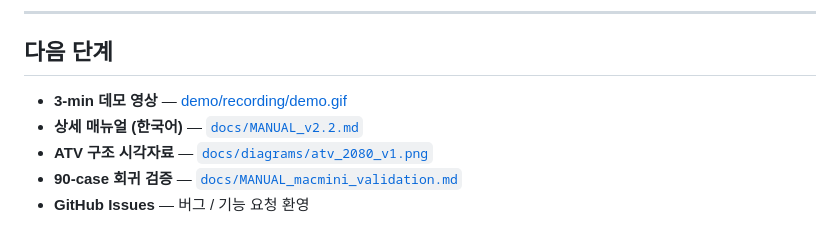
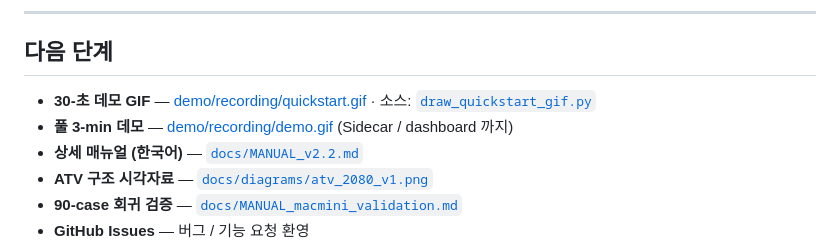
Before and after one commit to happyikas/Aegis-ATV, a Markdown page: docs/PERSONAL_QUICKSTART.md, the part around the change. GitHub-like rendering.

```diff
--- a/docs/PERSONAL_QUICKSTART.md
+++ b/docs/PERSONAL_QUICKSTART.md
@@ -231,7 +231,8 @@ uv run aegis install --rescue
 
 ## 다음 단계
 
-* **3-min 데모 영상** — [demo/recording/demo.gif](../demo/recording/demo.gif)
+* **30-초 데모 GIF** — [demo/recording/quickstart.gif](../demo/recording/quickstart.gif) · 소스: [`draw_quickstart_gif.py`](../demo/recording/draw_quickstart_gif.py)
+* **풀 3-min 데모** — [demo/recording/demo.gif](../demo/recording/demo.gif) (Sidecar / dashboard 까지)
 * **상세 매뉴얼 (한국어)** — [`docs/MANUAL_v2.2.md`](MANUAL_v2.2.md)
 * **ATV 구조 시각자료** — [`docs/diagrams/atv_2080_v1.png`](diagrams/atv_2080_v1.png)
 * **90-case 회귀 검증** — [`docs/MANUAL_macmini_validation.md`](MANUAL_macmini_validation.md)
```
Also changed, not shown: README.md (+1 -1 lines), demo/recording/README.md (+4 -2 lines), demo/recording/quickstart.gif (added), 1 other file.
